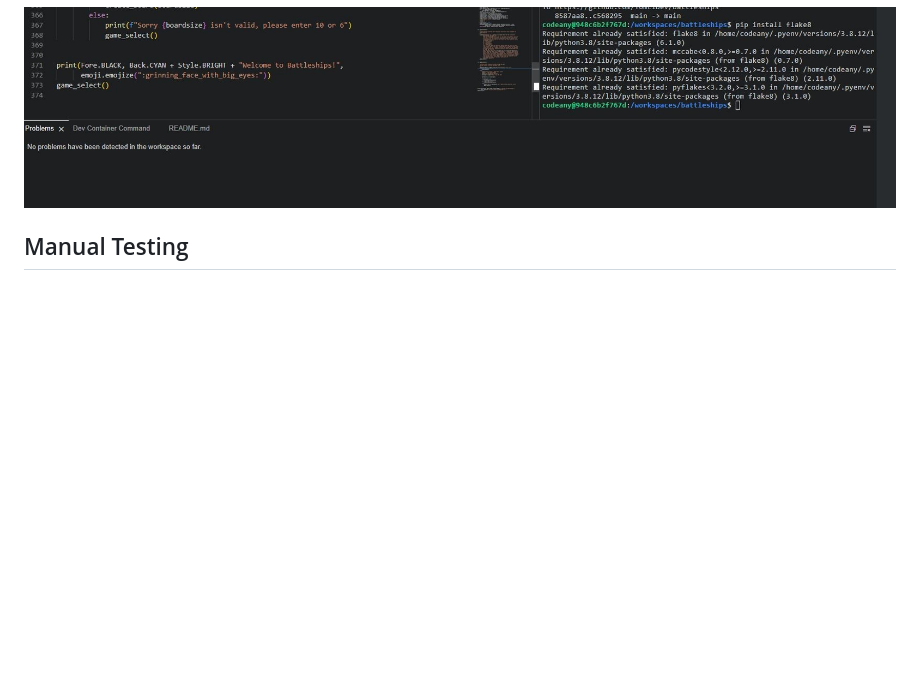
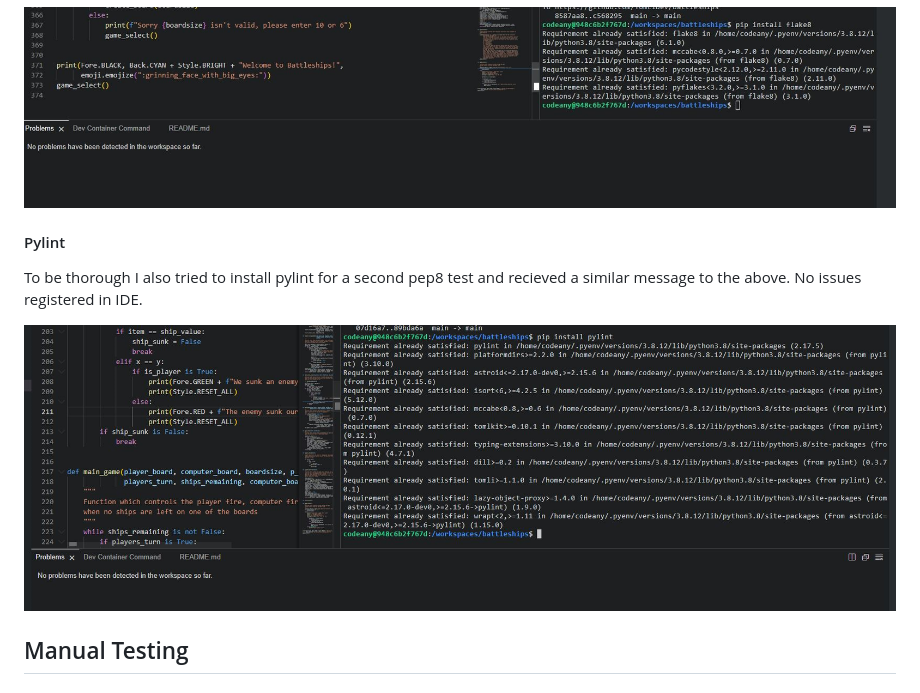
Before and after one commit to TomLiDev/battleships, a Markdown page: TESTING.md, the part around the change. GitHub-like rendering; pictures changed too: documentation/pylint.png (added); blank space fills up the shorter version.

Commit message:
Add pylint to pep8 testing section

```diff
--- a/TESTING.md
+++ b/TESTING.md
@@ -34,6 +34,12 @@ Later issues on first deploying my game, reviewed with my mentor were:
 To ensure compliance with pep8 standard throughout my code, I attempted to install the flake8 validator after online research. However it appears this may already be present in the template used for this project. There are no problems in this project with this built in validator.
 
 ![An image of no issues and a message seemingly suggesting flake8 is already installed](documentation/flake8.jpeg)
+
+#### Pylint
+
+To be thorough I also tried to install pylint for a second pep8 test and recieved a similar message to the above. No issues registered in IDE.
+
+![pylint image](documentation/pylint.png)
 
 ## Manual Testing
 
```
